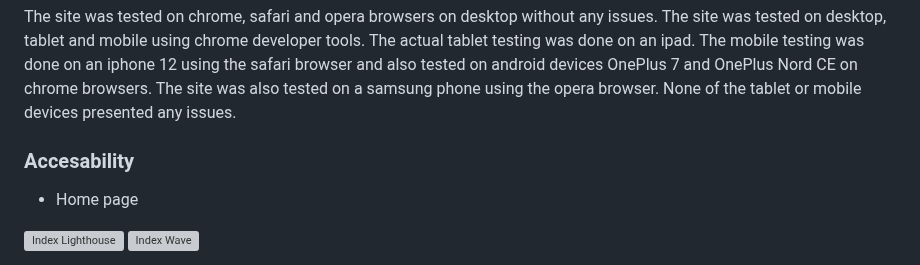
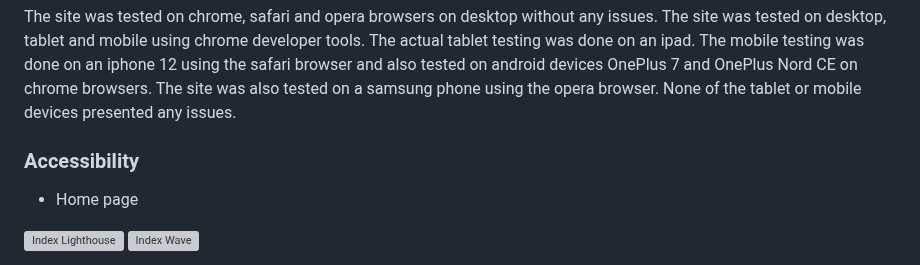
Before and after one commit to d-lynch95/Portfolio-1-GreatOceanRoadsters, a Markdown page: README.md, the part around the change. GitHub-like rendering; grey boxes are pictures that could not be loaded.

Commit message:
correct spelling for accessibility in readme

```diff
--- a/README.md
+++ b/README.md
@@ -231,7 +231,7 @@ The site has developed a lot since the original wireframes were created. The ori
 The site was tested on chrome, safari and opera browsers on desktop without any issues. The site was tested on desktop, tablet and mobile using chrome developer tools. The actual tablet testing was done on an ipad. The mobile testing was done on an iphone 12 using the safari browser and also tested on android devices OnePlus 7 and OnePlus Nord CE on chrome browsers. The site was also tested on a samsung phone using the opera browser. None of the tablet or mobile devices presented any issues.
 
 
-### Accesability
+### Accessibility
 
 - Home page
 
```
